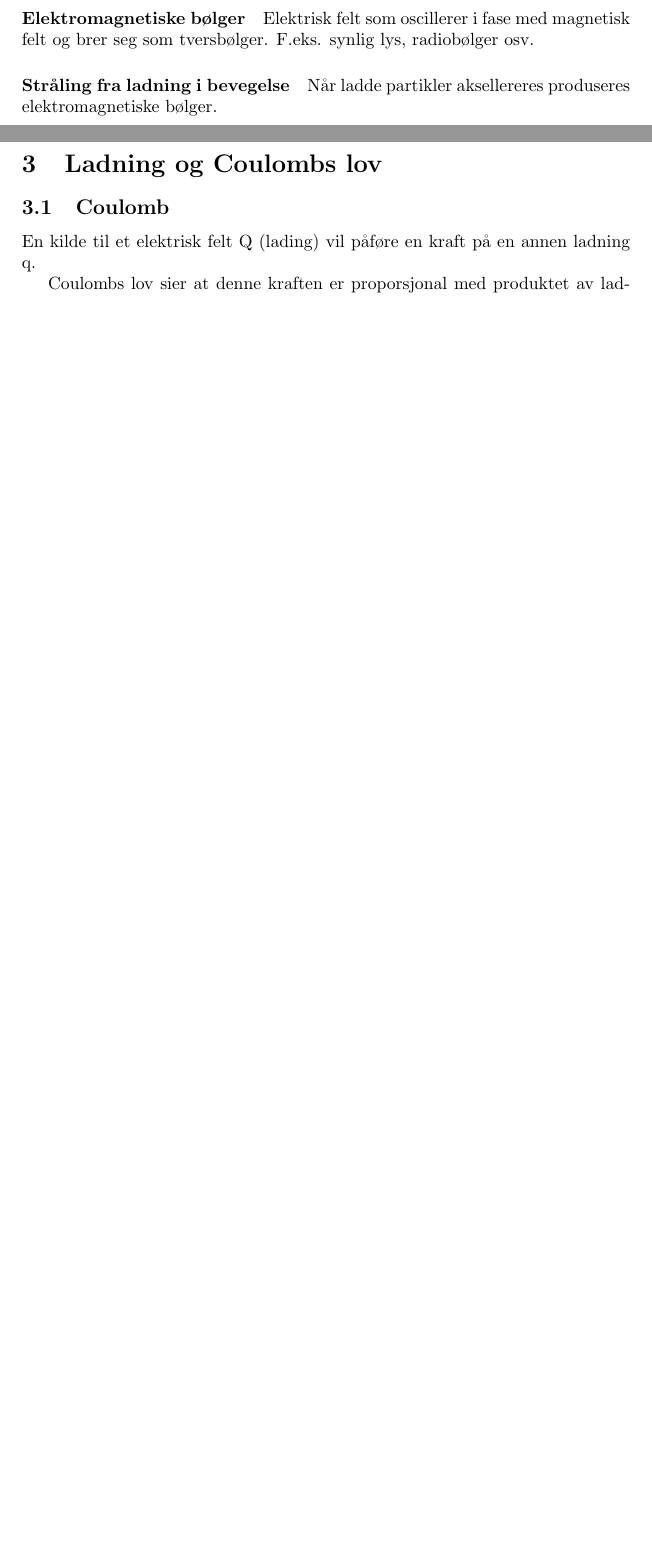
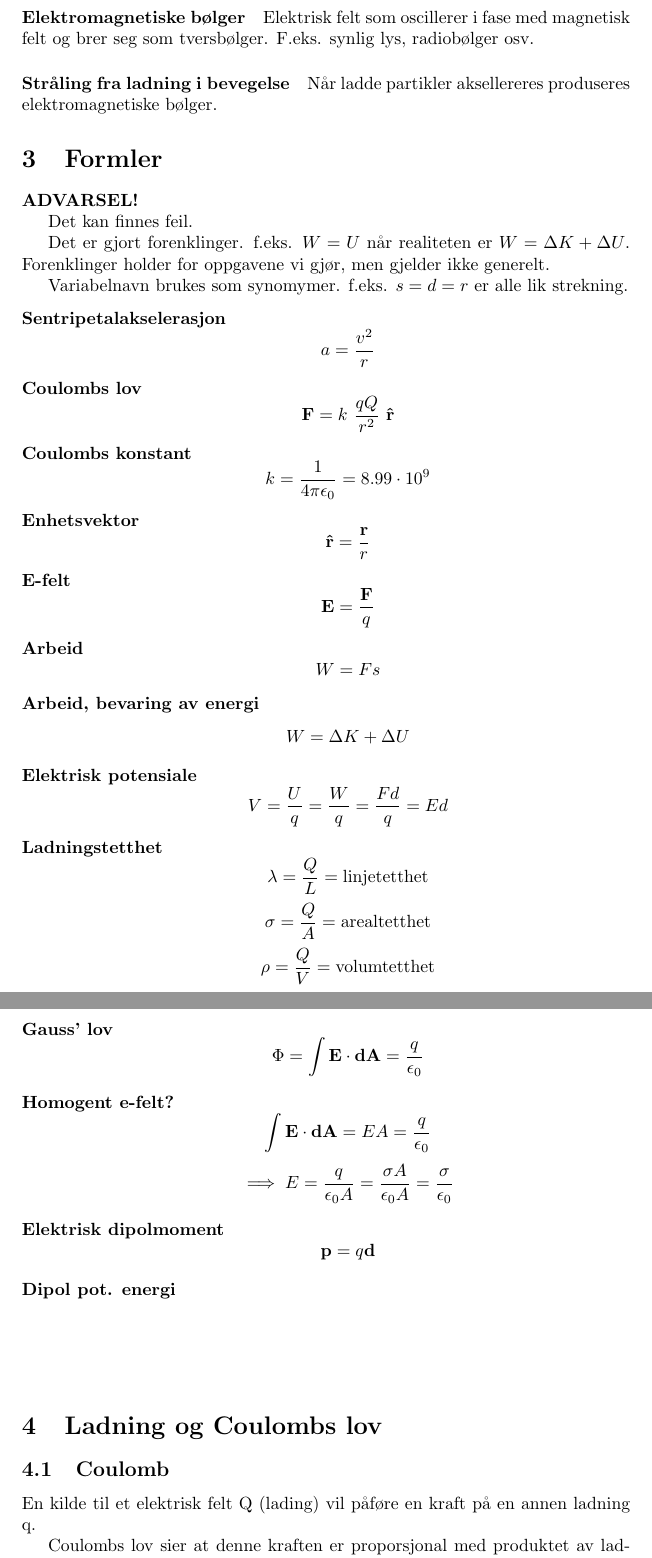
Before and after one commit to byllgrim/fys1120, a LaTeX document (fys1120.tex, which reads tex/formler.tex): two parts of pages 3 and 4 of 12 before the commit and two parts of pages 4 and 5 of 14 after it, joined at a grey line, cut so that both start at the same text, the shorter picture padded with empty space. Compiled offline with pdfLaTeX.

Commit message:
begynn listing av formler

```diff
--- a/fys1120.tex
+++ b/fys1120.tex
@@ -11,6 +11,8 @@
     \input{./tex/forord}
   \section{Introduksjon}
     \input{./tex/introduksjon}
+  \section{Formler}
+    \input{./tex/formler}
   \section{Ladning og Coulombs lov}
     \subsection{Coulomb}
       \input{./tex/coulomb}
--- /dev/null
+++ b/tex/formler.tex
@@ -0,0 +1,35 @@
+\textbf{ADVARSEL!}
+
+Det kan finnes feil.
+
+Det er gjort forenklinger.
+f.eks. $W = U$ når realiteten er $W = \Delta K + \Delta U$.
+Forenklinger holder for oppgavene vi gjør, men gjelder ikke generelt.
+
+Variabelnavn brukes som synomymer.
+f.eks. $s = d = r$ er alle lik strekning.
+
+\begin{description}
+  \item [Sentripetalakselerasjon] $$a = \frac{v^2}{r}$$
+  \item [Coulombs lov] $$\mathbf{F} = k\ \frac{qQ}{r^2}\ \mathbf{\hat{r}}$$
+  \item [Coulombs konstant] $$k = \frac{1}{4\pi\epsilon_0} = 8.99\cdot 10^9$$
+  \item [Enhetsvektor] $$\mathbf{\hat{r}} = \frac{\mathbf{r}}{r}$$
+  \item [E-felt] $$\mathbf{E} = \frac{\mathbf{F}}{q}$$
+  \item [Arbeid] $$W = Fs$$
+  \item [Arbeid, bevaring av energi] $$W = \Delta K + \Delta U$$
+  \item [Elektrisk potensiale] $$V = \frac{U}{q} = \frac{W}{q}
+                               = \frac{Fd}{q} = Ed$$
+  \item [Ladningstetthet] $$\lambda = \frac{Q}{L} = \text{linjetetthet}$$
+                          $$\sigma = \frac{Q}{A} = \text{arealtetthet}$$
+                          $$\rho = \frac{Q}{V} = \text{volumtetthet}$$
+  \item [Gauss' lov] $$\Phi = \int\mathbf{E}\cdot\mathbf{dA}
+                     = \frac{q}{\epsilon_0}$$
+  \item [Homogent e-felt?] $$\int\mathbf{E}\cdot\mathbf{dA}
+                           = EA = \frac{q}{\epsilon_0}$$
+                           $$\implies E = \frac{q}{\epsilon_0 A}
+                           = \frac{\sigma A}{\epsilon_0 A}
+                           = \frac{\sigma}{\epsilon_0}$$
+  \item [Elektrisk dipolmoment] $$\mathbf{p} = q \mathbf{d}$$
+  \item [Dipol pot. energi] $$$$
+  \item [] $$$$
+\end{description}
```
Also changed, not shown: fys1120.pdf.
